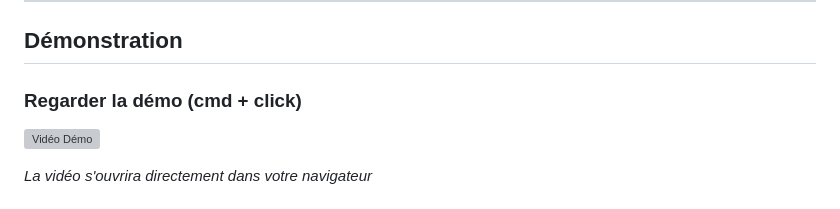
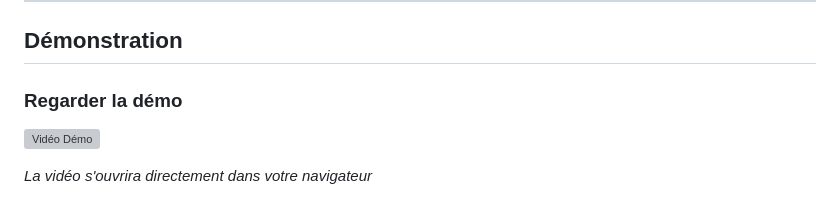
Before and after one commit to rajbhanif/api-location-livre, a Markdown page: README.md, the part around the change. Rendered like a GitHub page; grey boxes are pictures that could not be loaded.

Commit message:
Fix formatting of demo section in README

```diff
--- a/README.md
+++ b/README.md
@@ -327,7 +327,7 @@ Une réservation sur un livre indisponible.
 
 ## Démonstration
 
-### Regarder la démo (cmd + click)
+### Regarder la démo
 
 [![Vidéo Démo](demo.gif)](https://github.com/rajbhanif/api-location-livre/raw/main/api-location-livre.mp4)
 
```
